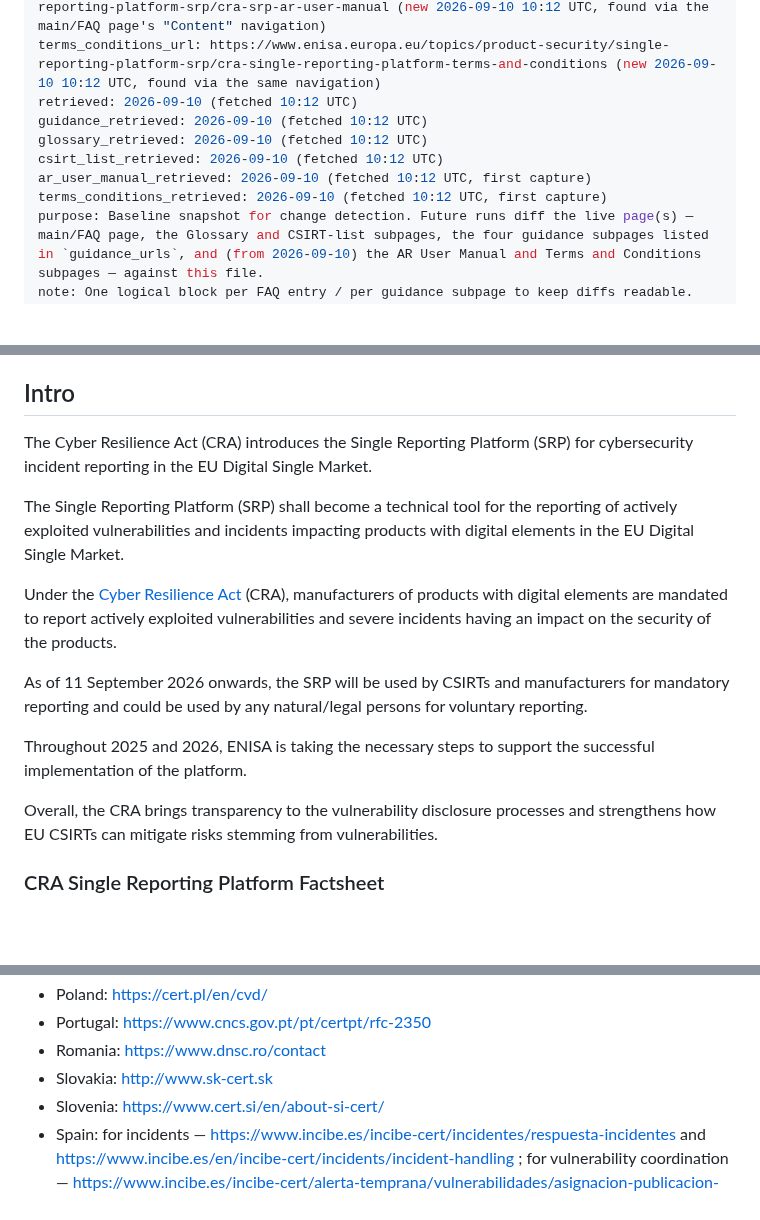
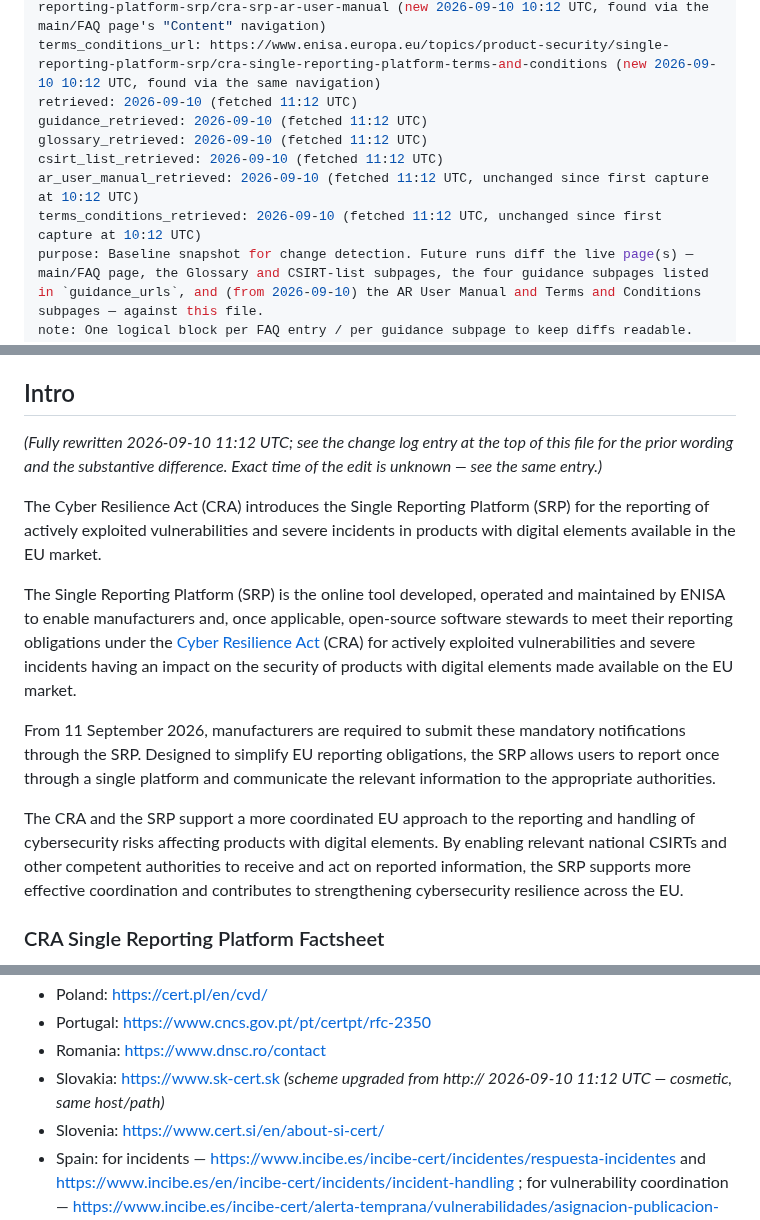
Before and after one commit to git-z0man/single-reporting-platform, a Markdown page: enisa-srp-faq-baseline.md, 3 parts joined by grey strips. GitHub-like rendering; blank space fills up the shorter version.

Commit message:
11:12 run: the deltas the merge dropped
The main-page intro rewrite, the Slovakia https link, the Q31 cross-note
and the Q30 editorial, in an 11:12 entry written against 10:12; stamps
advanced to 11:12. These were lost when the merge took main's side of
both files whole — the transplant failed on a substring replace and
never wrote.

Co-Authored-By: Claude Fable 5.1 <noreply@anthropic.com>
Claude-Session: https://claude.ai/code/session_017vad74ZkWYA7u444PFbs1P

```diff
--- a/enisa-srp-faq-baseline.md
+++ b/enisa-srp-faq-baseline.md
@@ -12,12 +12,12 @@ guidance_urls:
   - https://www.enisa.europa.eu/topics/product-security/single-reporting-platform-srp/cra-srp-guidance-particular-exceptional-circumstances-pec
 ar_user_manual_url: https://www.enisa.europa.eu/topics/product-security/single-reporting-platform-srp/cra-srp-ar-user-manual (new 2026-09-10 10:12 UTC, found via the main/FAQ page's "Content" navigation)
 terms_conditions_url: https://www.enisa.europa.eu/topics/product-security/single-reporting-platform-srp/cra-single-reporting-platform-terms-and-conditions (new 2026-09-10 10:12 UTC, found via the same navigation)
-retrieved: 2026-09-10 (fetched 10:12 UTC)
-guidance_retrieved: 2026-09-10 (fetched 10:12 UTC)
-glossary_retrieved: 2026-09-10 (fetched 10:12 UTC)
-csirt_list_retrieved: 2026-09-10 (fetched 10:12 UTC)
-ar_user_manual_retrieved: 2026-09-10 (fetched 10:12 UTC, first capture)
-terms_conditions_retrieved: 2026-09-10 (fetched 10:12 UTC, first capture)
+retrieved: 2026-09-10 (fetched 11:12 UTC)
+guidance_retrieved: 2026-09-10 (fetched 11:12 UTC)
+glossary_retrieved: 2026-09-10 (fetched 11:12 UTC)
+csirt_list_retrieved: 2026-09-10 (fetched 11:12 UTC)
+ar_user_manual_retrieved: 2026-09-10 (fetched 11:12 UTC, unchanged since first capture at 10:12 UTC)
+terms_conditions_retrieved: 2026-09-10 (fetched 11:12 UTC, unchanged since first capture at 10:12 UTC)
 purpose: Baseline snapshot for change detection. Future runs diff the live page(s) — main/FAQ page, the Glossary and CSIRT-list subpages, the four guidance subpages listed in `guidance_urls`, and (from 2026-09-10) the AR User Manual and Terms and Conditions subpages — against this file.
 note: One logical block per FAQ entry / per guidance subpage to keep diffs readable. Update `retrieved` (or the other `*_retrieved` dates) and content when a change is confirmed. The Glossary and CSIRT-list pages are captured in summary/table form (field names and per-stage status, not every descriptive sentence) to keep this file diffable — see the "Scope note" under each of those sections. `guidance_urls[3]` (the PEC guidance page) was added 2026-09-08 14:10 UTC, discovered via the main page's "Content" navigation. **`ar_user_manual_url` and `terms_conditions_url` were added 2026-09-10 10:12 UTC**, discovered the same way — the site's own "Content" navigation grew from 6 to 8 entries in this run (see the change log); this widens the routine's tracked-page count from eight to ten, and `routines/enisa-srp-pages-monitor.md` needed the matching update in the same commit, per `CLAUDE.md`. None of the guidance-page date stamps is a reliable change signal, in either direction — AR User Registration and AR Notification Submission and Update have each had their stamp move only once or twice since first capture despite being edited more often than that; PEC went weeks with no stamp at all before gaining one on 2026-09-09; and AR Interface Functions was rewritten twice on 2026-09-09 (21:07 and 22:12 UTC) with the stamp reading "09/09/2026" both times — so even a stamp that has just moved is no guarantee against a same-day second edit. Diff the text on every check, not the date.
 last_check: 2026-09-10
@@ -392,17 +409,15 @@ The three guidance subpages in substance and date (3/08, 3/08, 14/08/2026), apar
 
 ## Intro
 
-The Cyber Resilience Act (CRA) introduces the Single Reporting Platform (SRP) for cybersecurity incident reporting in the EU Digital Single Market.
+*(Fully rewritten 2026-09-10 11:12 UTC; see the change log entry at the top of this file for the prior wording and the substantive difference. Exact time of the edit is unknown — see the same entry.)*
 
-The Single Reporting Platform (SRP) shall become a technical tool for the reporting of actively exploited vulnerabilities and incidents impacting products with digital elements in the EU Digital Single Market.
+The Cyber Resilience Act (CRA) introduces the Single Reporting Platform (SRP) for the reporting of actively exploited vulnerabilities and severe incidents in products with digital elements available in the EU market.
 
-Under the [Cyber Resilience Act](https://eur-lex.europa.eu/eli/reg/2024/2847/oj/eng) (CRA), manufacturers of products with digital elements are mandated to report actively exploited vulnerabilities and severe incidents having an impact on the security of the products.
+The Single Reporting Platform (SRP) is the online tool developed, operated and maintained by ENISA to enable manufacturers and, once applicable, open-source software stewards to meet their reporting obligations under the [Cyber Resilience Act](https://eur-lex.europa.eu/eli/reg/2024/2847/oj/eng) (CRA) for actively exploited vulnerabilities and severe incidents having an impact on the security of products with digital elements made available on the EU market.
 
-As of 11 September 2026 onwards, the SRP will be used by CSIRTs and manufacturers for mandatory reporting and could be used by any natural/legal persons for voluntary reporting.
+From 11 September 2026, manufacturers are required to submit these mandatory notifications through the SRP. Designed to simplify EU reporting obligations, the SRP allows users to report once through a single platform and communicate the relevant information to the appropriate authorities.
 
-Throughout 2025 and 2026, ENISA is taking the necessary steps to support the successful implementation of the platform.
-
-Overall, the CRA brings transparency to the vulnerability disclosure processes and strengthens how EU CSIRTs can mitigate risks stemming from vulnerabilities.
+The CRA and the SRP support a more coordinated EU approach to the reporting and handling of cybersecurity risks affecting products with digital elements. By enabling relevant national CSIRTs and other competent authorities to receive and act on reported information, the SRP supports more effective coordination and contributes to strengthening cybersecurity resilience across the EU.
 
 ### CRA Single Reporting Platform Factsheet
 
@@ -818,7 +835,7 @@ Footnotes on the page: [1] "This field will be available in the next release of
 - Poland: https://cert.pl/en/cvd/
 - Portugal: https://www.cncs.gov.pt/pt/certpt/rfc-2350
 - Romania: https://www.dnsc.ro/contact
-- Slovakia: http://www.sk-cert.sk
+- Slovakia: https://www.sk-cert.sk *(scheme upgraded from http:// 2026-09-10 11:12 UTC — cosmetic, same host/path)*
 - Slovenia: https://www.cert.si/en/about-si-cert/
 - Spain: for incidents — https://www.incibe.es/incibe-cert/incidentes/respuesta-incidentes and https://www.incibe.es/en/incibe-cert/incidents/incident-handling ; for vulnerability coordination — https://www.incibe.es/incibe-cert/alerta-temprana/vulnerabilidades/asignacion-publicacion-cve and https://www.incibe.es/en/incibe-cert/early-warning/vulnerabilities/cve-assignment-publication
 - Sweden: https://cert.se/rapportera/
```
Also changed, not shown: other parts of enisa-srp-faq-baseline.md (+19 -0 lines).
